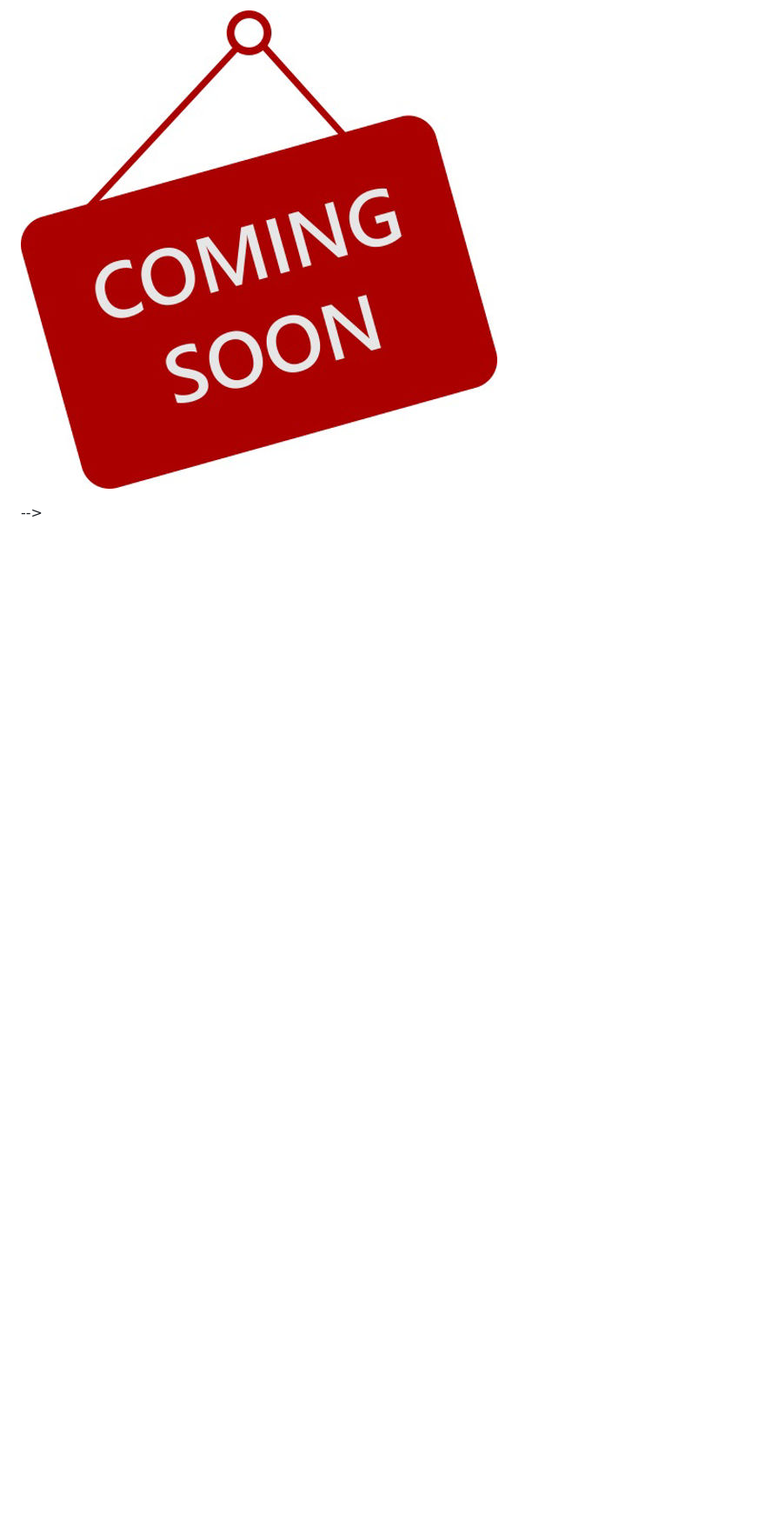
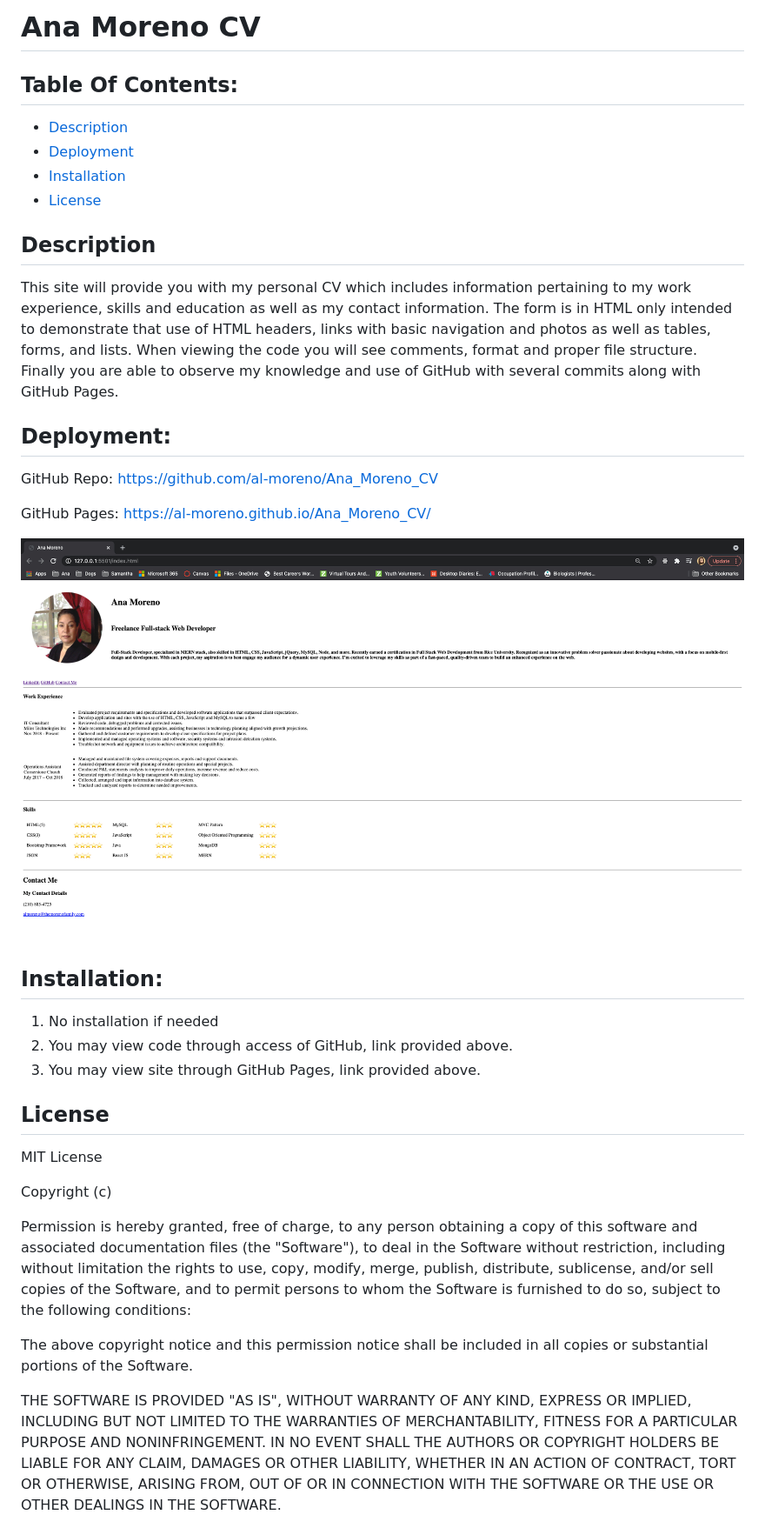
Before and after one commit to al-moreno/Ana_Moreno_CV, a Markdown page: README.md, the part around the change. Shown: that part at 87% size. Rendered like a GitHub page; pictures changed too: assets/images/pic.png (added); blank space fills up the shorter version.

Commit message:
completed information on index.html and contact.html with only html. Also added Readme file with links and images along with a desscription of site objective.

```diff
--- a/README.md
+++ b/README.md
@@ -1,6 +1,4 @@
-![picture](coming_soon.jpeg)
-
-<!-- # Ana Moreno CV
+ # Ana Moreno CV
 
 
 ## Table Of Contents:
@@ -12,20 +10,21 @@
 
 ## Description
 
-This site will provide you with information pertaining to my work experience, skills and more
+This site will provide you with my personal CV which includes information pertaining to my work experience, skills and education as well as my contact information. The form is in HTML only intended to demonstrate that use of HTML headers, links with basic navigation and photos as well as tables, forms, and lists. When viewing the code you will see comments, format and proper file structure. Finally you are able to observe my knowledge and use of GitHub with several commits along with GitHub Pages.
 
 ## Deployment:
 
-GitHub Repo: Pending
+GitHub Repo: https://github.com/al-moreno/Ana_Moreno_CV
 
-GitHub Pages: Pending
+GitHub Pages: https://al-moreno.github.io/Ana_Moreno_CV/
 
-![picture](Pending)
+![picture](./assets/images/pic.png)
 
 
 ## Installation:
-1.  No installatin if needed
-
+1.  No installation if needed
+2.  You may view code through access of GitHub, link provided above.
+3.  You may view site through GitHub Pages, link provided above.
 
 
 ## License
@@ -38,4 +37,3 @@ Permission is hereby granted, free of charge, to any person obtaining a copy of
 The above copyright notice and this permission notice shall be included in all copies or substantial portions of the Software.
 
 THE SOFTWARE IS PROVIDED "AS IS", WITHOUT WARRANTY OF ANY KIND, EXPRESS OR IMPLIED, INCLUDING BUT NOT LIMITED TO THE WARRANTIES OF MERCHANTABILITY, FITNESS FOR A PARTICULAR PURPOSE AND NONINFRINGEMENT. IN NO EVENT SHALL THE AUTHORS OR COPYRIGHT HOLDERS BE LIABLE FOR ANY CLAIM, DAMAGES OR OTHER LIABILITY, WHETHER IN AN ACTION OF CONTRACT, TORT OR OTHERWISE, ARISING FROM, OUT OF OR IN CONNECTION WITH THE SOFTWARE OR THE USE OR OTHER DEALINGS IN THE SOFTWARE.
- --> -->
```
Also changed, not shown: assets/images/coming_soon.jpeg (renamed from coming_soon.jpeg), assets/images/profileImage.png (renamed from profileImage.png), 2 other files.
